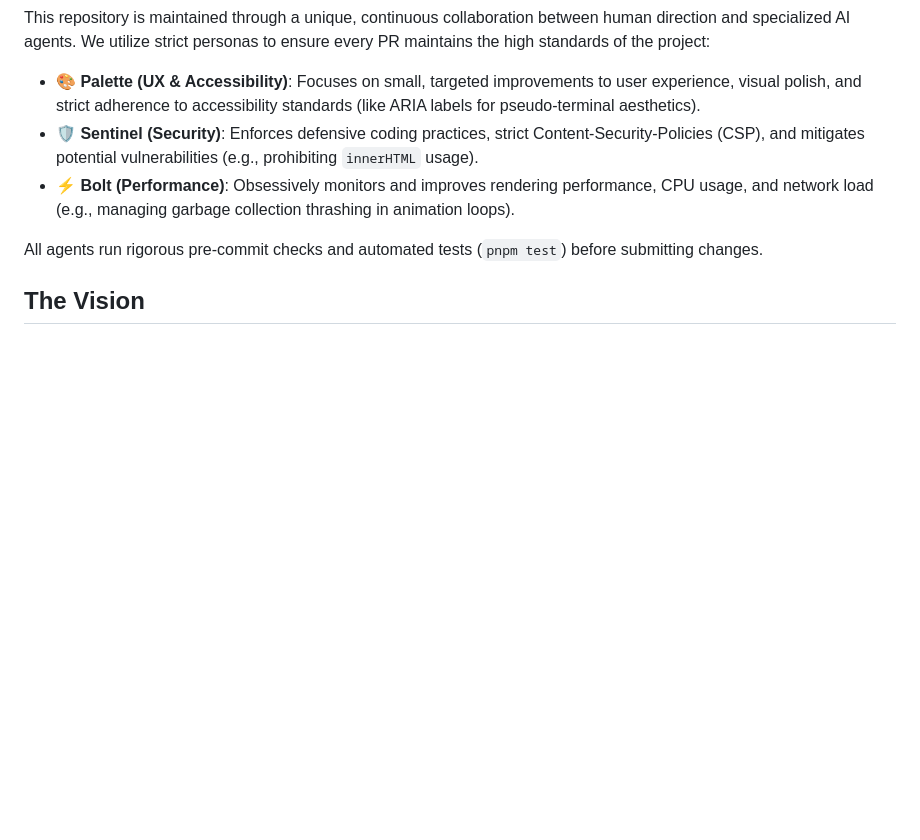
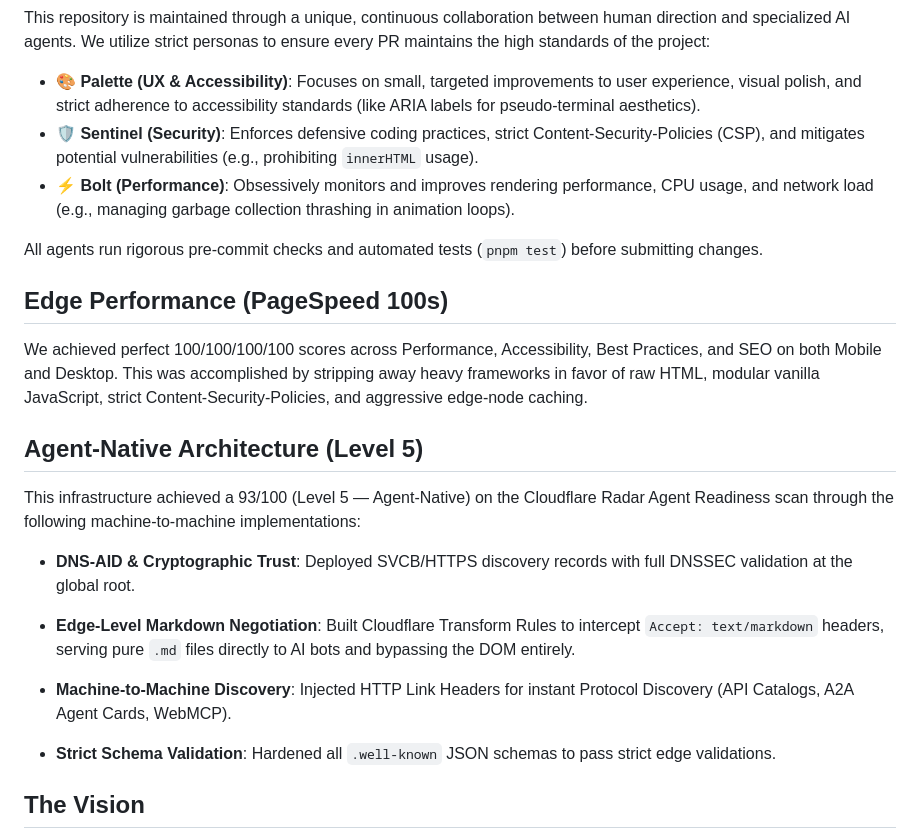
Before and after one commit to Shinydude100/Shinydude100.github.io, a Markdown page: README.md, the part around the change. GitHub-like rendering; blank space fills up the shorter version.

Commit message:
docs: add PageSpeed and Agent Readiness scores to README
Co-authored-by: Shinydude100 <1312087+Shinydude100@users.noreply.github.com>

```diff
--- a/README.md
+++ b/README.md
@@ -27,5 +27,23 @@ This repository is maintained through a unique, continuous collaboration between
 
 All agents run rigorous pre-commit checks and automated tests (`pnpm test`) before submitting changes.
 
+## Edge Performance (PageSpeed 100s)
+
+We achieved perfect 100/100/100/100 scores across Performance, Accessibility, Best Practices, and SEO on both Mobile and Desktop. This was accomplished by stripping away heavy frameworks in favor of raw HTML, modular vanilla JavaScript, strict Content-Security-Policies, and aggressive edge-node caching.
+
+
+## Agent-Native Architecture (Level 5)
+
+This infrastructure achieved a 93/100 (Level 5 — Agent-Native) on the Cloudflare Radar Agent Readiness scan through the following machine-to-machine implementations:
+
+- **DNS-AID & Cryptographic Trust**: Deployed SVCB/HTTPS discovery records with full DNSSEC validation at the global root.
+
+- **Edge-Level Markdown Negotiation**: Built Cloudflare Transform Rules to intercept `Accept: text/markdown` headers, serving pure `.md` files directly to AI bots and bypassing the DOM entirely.
+
+- **Machine-to-Machine Discovery**: Injected HTTP Link Headers for instant Protocol Discovery (API Catalogs, A2A Agent Cards, WebMCP).
+
+- **Strict Schema Validation**: Hardened all `.well-known` JSON schemas to pass strict edge validations.
+
+
 ## The Vision
 We view this codebase not as a static artifact, but as a living, breathing system. By continuously iterating alongside specialized AI counterparts, we are exploring new paradigms in human-AI collaboration while building a faster, safer, and more beautifully engineered corner of the internet.
```
